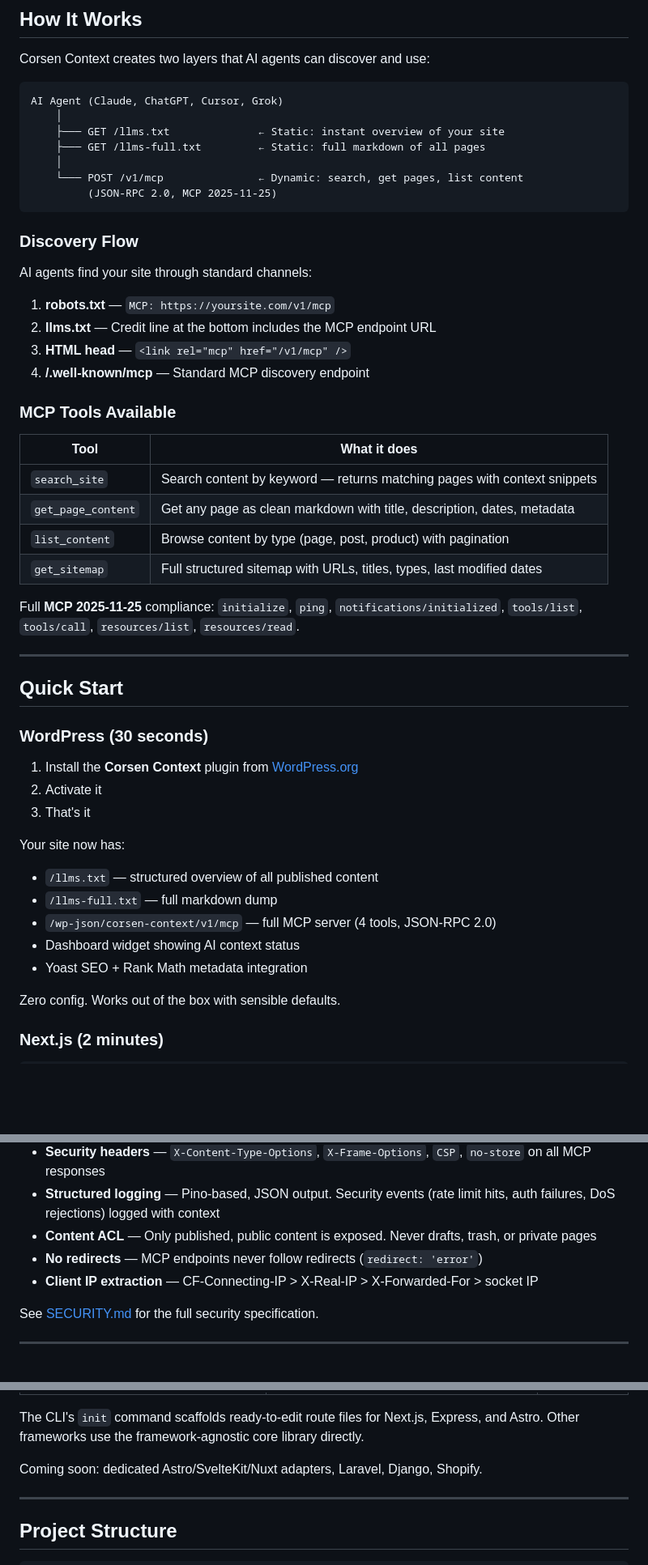
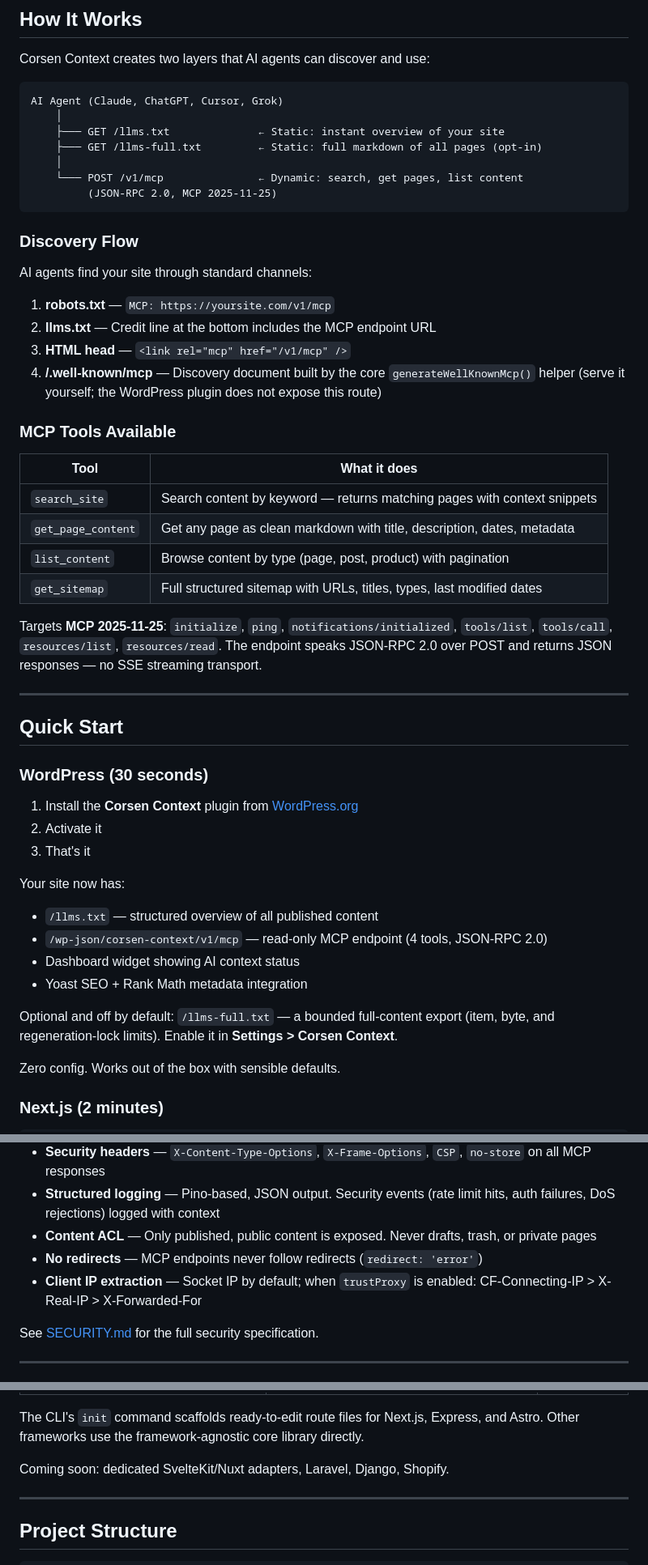
Before and after one commit to CorsenAI/corsen-context, a Markdown page: README.md, 3 parts joined by grey strips. Shown at 81% size. GitHub-like rendering; blank space fills up the shorter version.

Commit message:
Fix README: llms-full.txt is opt-in, MCP target wording, proxy trust note

```diff
--- a/README.md
+++ b/README.md
@@ -53,7 +53,7 @@ Corsen Context creates two layers that AI agents can discover and use:
 AI Agent (Claude, ChatGPT, Cursor, Grok)
     │
     ├─── GET /llms.txt              ← Static: instant overview of your site
-    ├─── GET /llms-full.txt         ← Static: full markdown of all pages
+    ├─── GET /llms-full.txt         ← Static: full markdown of all pages (opt-in)
     │
     └─── POST /v1/mcp               ← Dynamic: search, get pages, list content
          (JSON-RPC 2.0, MCP 2025-11-25)
@@ -66,7 +66,7 @@ AI agents find your site through standard channels:
 1. **robots.txt** — `MCP: https://yoursite.com/v1/mcp`
 2. **llms.txt** — Credit line at the bottom includes the MCP endpoint URL
 3. **HTML head** — `<link rel="mcp" href="/v1/mcp" />`
-4. **/.well-known/mcp** — Standard MCP discovery endpoint
+4. **/.well-known/mcp** — Discovery document built by the core `generateWellKnownMcp()` helper (serve it yourself; the WordPress plugin does not expose this route)
 
 ### MCP Tools Available
 
@@ -77,7 +77,7 @@ AI agents find your site through standard channels:
 | `list_content` | Browse content by type (page, post, product) with pagination |
 | `get_sitemap` | Full structured sitemap with URLs, titles, types, last modified dates |
 
-Full **MCP 2025-11-25** compliance: `initialize`, `ping`, `notifications/initialized`, `tools/list`, `tools/call`, `resources/list`, `resources/read`.
+Targets **MCP 2025-11-25**: `initialize`, `ping`, `notifications/initialized`, `tools/list`, `tools/call`, `resources/list`, `resources/read`. The endpoint speaks JSON-RPC 2.0 over POST and returns JSON responses — no SSE streaming transport.
 
 ---
 
@@ -91,10 +91,11 @@ Full **MCP 2025-11-25** compliance: `initialize`, `ping`, `notifications/initial
 
 Your site now has:
 - `/llms.txt` — structured overview of all published content
-- `/llms-full.txt` — full markdown dump
-- `/wp-json/corsen-context/v1/mcp` — full MCP server (4 tools, JSON-RPC 2.0)
+- `/wp-json/corsen-context/v1/mcp` — read-only MCP endpoint (4 tools, JSON-RPC 2.0)
 - Dashboard widget showing AI context status
 - Yoast SEO + Rank Math metadata integration
+
+Optional and off by default: `/llms-full.txt` — a bounded full-content export (item, byte, and regeneration-lock limits). Enable it in **Settings > Corsen Context**.
 
 Zero config. Works out of the box with sensible defaults.
 
@@ -341,7 +342,7 @@ Built-in, not bolt-on:
 - **Structured logging** — Pino-based, JSON output. Security events (rate limit hits, auth failures, DoS rejections) logged with context
 - **Content ACL** — Only published, public content is exposed. Never drafts, trash, or private pages
 - **No redirects** — MCP endpoints never follow redirects (`redirect: 'error'`)
-- **Client IP extraction** — CF-Connecting-IP > X-Real-IP > X-Forwarded-For > socket IP
+- **Client IP extraction** — Socket IP by default; when `trustProxy` is enabled: CF-Connecting-IP > X-Real-IP > X-Forwarded-For
 
 See [SECURITY.md](SECURITY.md) for the full security specification.
 
@@ -361,7 +362,7 @@ See [SECURITY.md](SECURITY.md) for the full security specification.
 
 The CLI's `init` command scaffolds ready-to-edit route files for Next.js, Express, and Astro. Other frameworks use the framework-agnostic core library directly.
 
-Coming soon: dedicated Astro/SvelteKit/Nuxt adapters, Laravel, Django, Shopify.
+Coming soon: dedicated SvelteKit/Nuxt adapters, Laravel, Django, Shopify.
 
 ---
 
```
